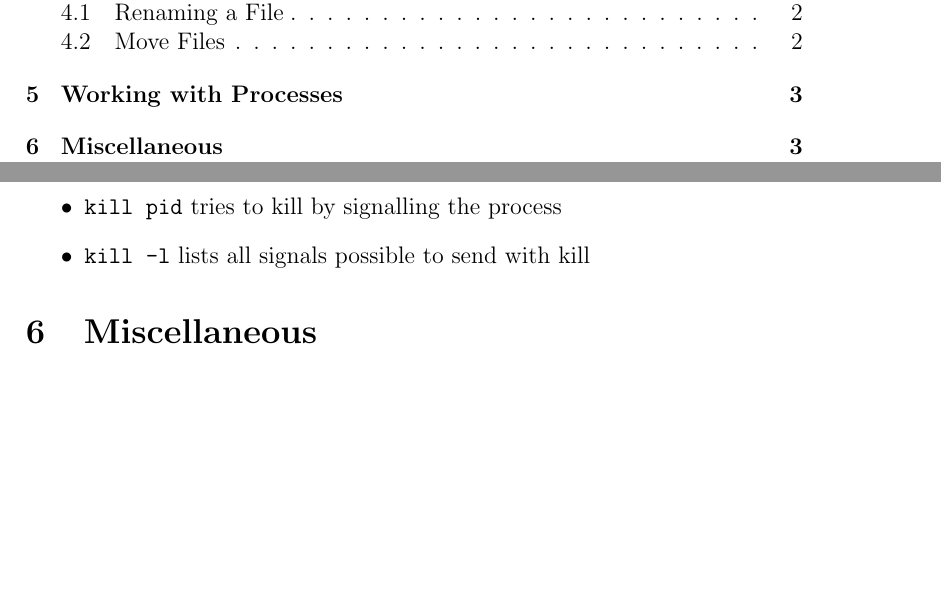
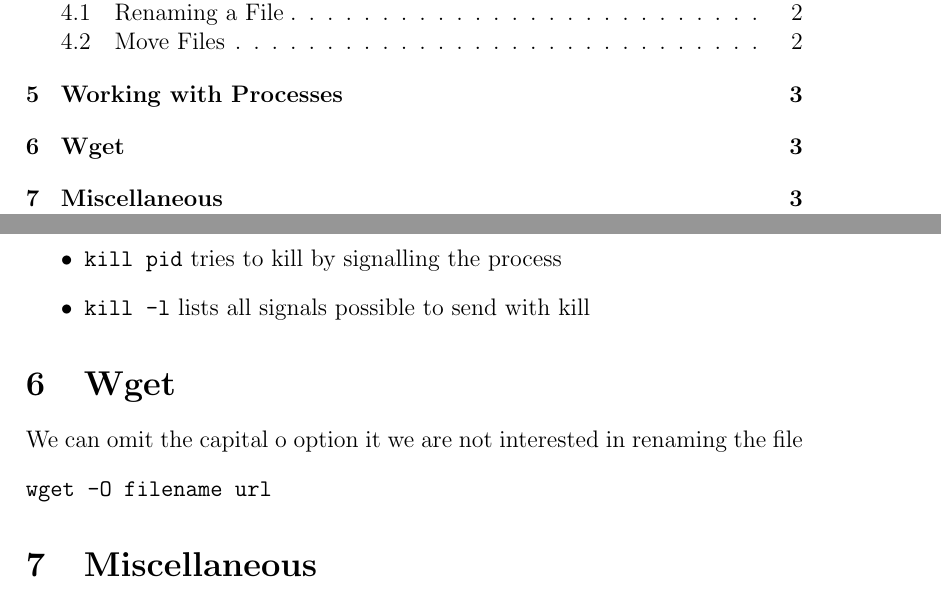
Before and after one commit to saquib2527/notes, a LaTeX document (bash-notes.tex): two parts of pages 1 and 3 of 4, joined at a grey line, cut so that both start at the same text, the shorter picture padded with empty space. Compiled offline with pdfLaTeX.

Commit message:
added wget with file rename

```diff
--- a/bash-notes.tex
+++ b/bash-notes.tex
@@ -69,6 +69,13 @@ The above moves three files to \emph{stuff} folder inside home directory.
 \end{itemize}
 
 %%%%%%%%%%%%%%%%%%%%%%%%%%%%%%%%%%%%%%%%%%%%%%%%%
+\section{Wget}
+We can omit the capital o option it we are not interested in renaming the file
+\begin{verbatim}
+wget -O filename url
+\end{verbatim}
+
+%%%%%%%%%%%%%%%%%%%%%%%%%%%%%%%%%%%%%%%%%%%%%%%%%
 \section{Miscellaneous}
 %-----------------------------------------------%
 \subsection{Delete Files with Size of 0}
```
